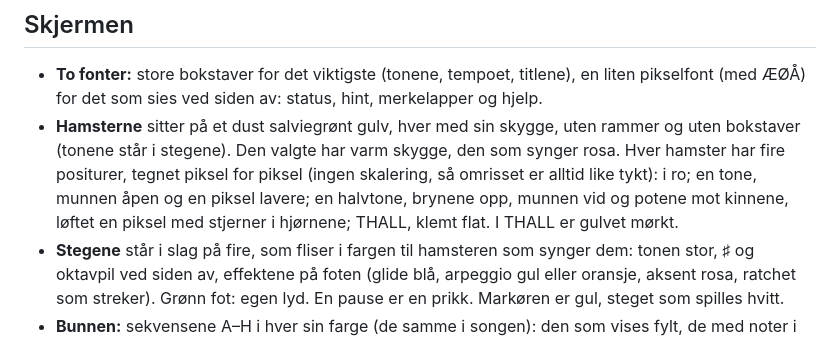
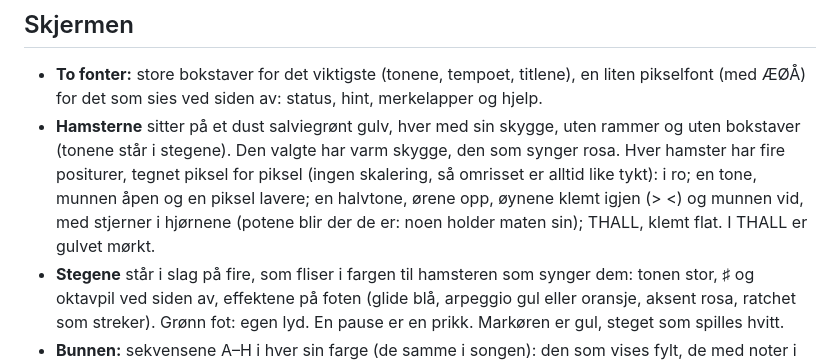
Before and after one commit to joakimskurk/fm1hamstersynth, a Markdown page: README.md, the part around the change. Rendered like a GitHub page.

```diff
--- a/README.md
+++ b/README.md
@@ -129,8 +129,8 @@ venstre hjørne. Hver figurpiksel er 2×2 skjermpiksler, som logoen og teksten.
 - **Hamsterne** sitter på et dust salviegrønt gulv, hver med sin skygge, uten rammer og uten bokstaver (tonene står i
   stegene). Den valgte har varm skygge, den som synger rosa. Hver hamster har fire positurer, tegnet piksel for piksel
   (ingen skalering, så omrisset er alltid like tykt): i ro; en tone, munnen åpen og en piksel lavere; en halvtone,
-  brynene opp, munnen vid og potene mot kinnene, løftet en piksel med stjerner i hjørnene; THALL, klemt flat. I THALL
-  er gulvet mørkt.
+  ørene opp, øynene klemt igjen (> <) og munnen vid, med stjerner i hjørnene (potene blir der de er: noen holder
+  maten sin); THALL, klemt flat. I THALL er gulvet mørkt.
 - **Stegene** står i slag på fire, som fliser i fargen til hamsteren som synger dem: tonen stor, ♯ og oktavpil ved
   siden av, effektene på foten (glide blå, arpeggio gul eller oransje, aksent rosa, ratchet som streker). Grønn fot: egen
   lyd. En pause er en prikk. Markøren er gul, steget som spilles hvitt.
```
Also changed, not shown: docs/screens/ham-strip.png, 5 other files.
